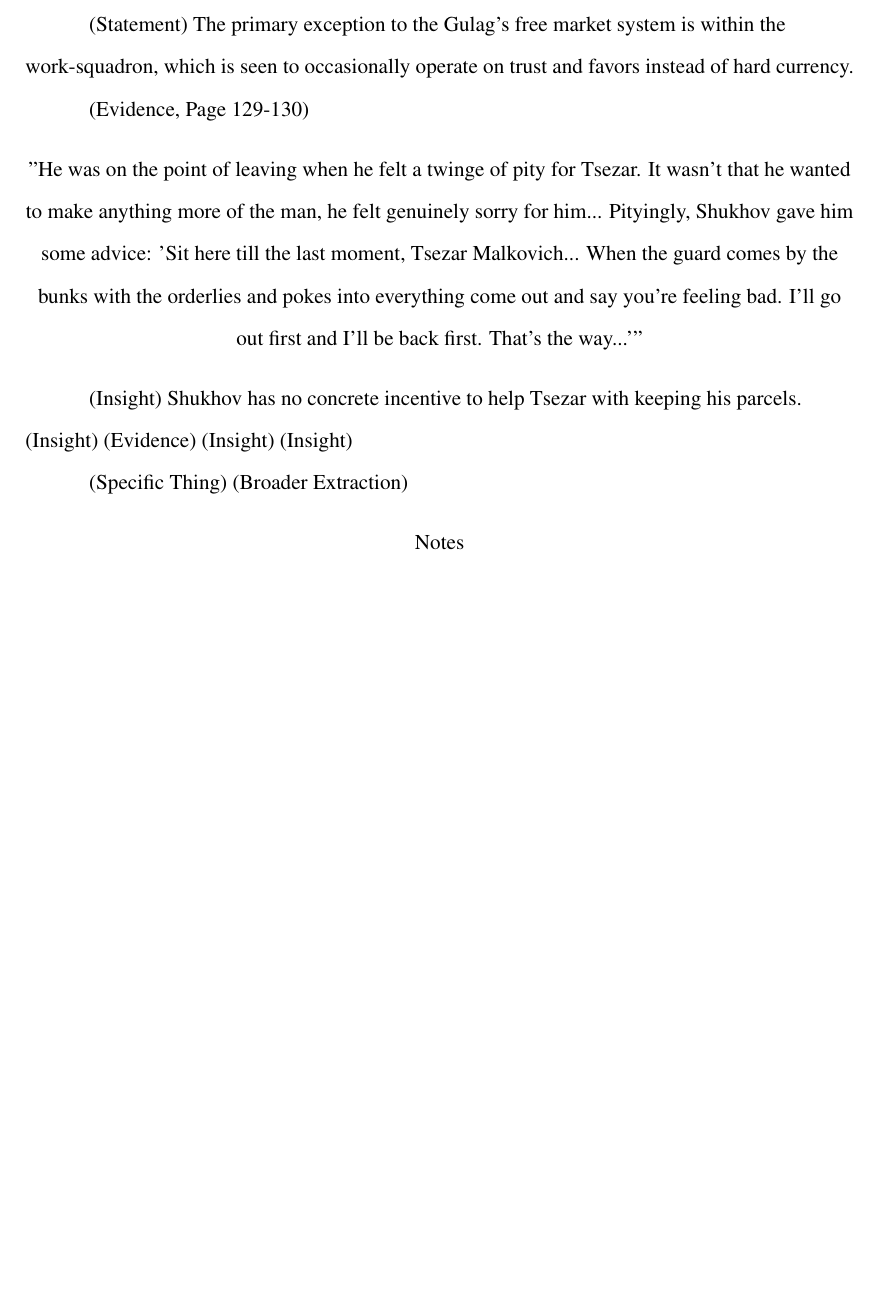
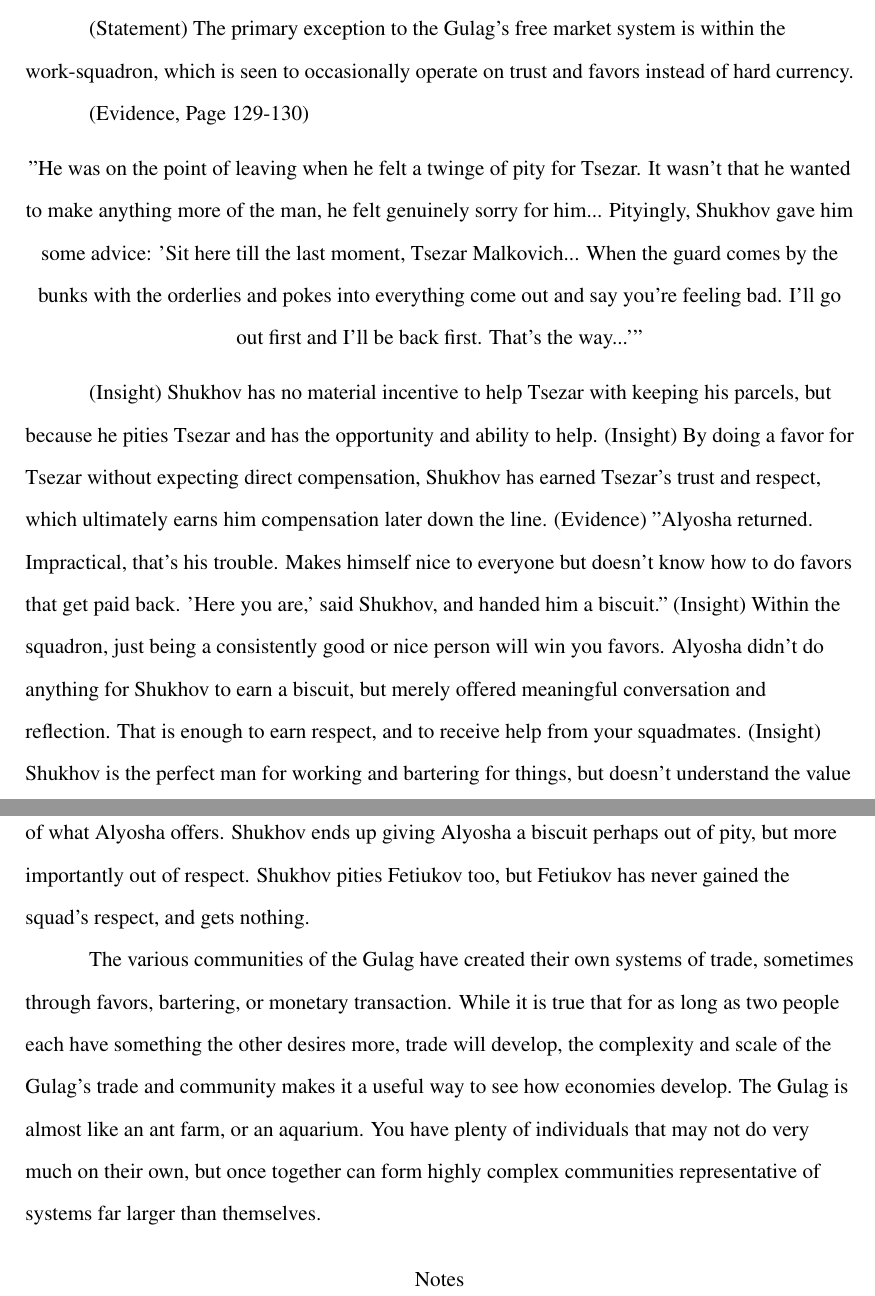
Before and after one commit to RotatingBuffalo/ivan-denisovich, a LaTeX document (essay.tex): part of page 2 of 2 before the commit and two parts of pages 2 and 3 of 3 after it, the two joined at a grey line, cut so that both start at the same text, the shorter picture padded with empty space. Compiled offline with pdfLaTeX.

Commit message:
draft is done, now for 2 years of editing.

```diff
--- a/essay.tex
+++ b/essay.tex
@@ -78,15 +78,20 @@ When the guard comes by the bunks with the orderlies and pokes into everything c
 I'll go out first and I'll be back first. That's the way...'"
 \end{center}
 
-(Insight) Shukhov has no concrete incentive to help Tsezar with keeping his parcels.
-(Insight)
-(Evidence)
-(Insight)
-(Insight)
+(Insight) Shukhov has no material incentive to help Tsezar with keeping his parcels, but because he pities Tsezar and has the opportunity and ability to help.
+(Insight) By doing a favor for Tsezar without expecting direct compensation, Shukhov has earned Tsezar's trust and respect, which ultimately earns him compensation later down the line.
+(Evidence) "Alyosha returned. Impractical, that's his trouble. Makes himself nice to everyone but doesn't know how to do favors that get paid back. 'Here you are,' said Shukhov, and handed him a biscuit."
+(Insight) Within the squadron, just being a consistently good or nice person will win you favors. Alyosha didn't do anything for Shukhov to earn a biscuit, but merely offered meaningful conversation and reflection. That is enough to earn respect, and to receive help from your squadmates.
+(Insight) Shukhov is the perfect man for working and bartering for things, but doesn't understand the value of what Alyosha offers. Shukhov ends up giving Alyosha a biscuit perhaps out of pity, but more importantly out of respect. Shukhov pities Fetiukov too, but Fetiukov has never gained the squad's respect, and gets nothing.
+
 
 %%% Conclusion (Reverse Funnel)
-(Specific Thing)
-(Broader Extraction)
+The various communities of the Gulag have created their own systems of trade, sometimes through favors, bartering, or monetary transaction.
+While it is true that for as long as two people each have something the other desires more, trade will develop, the complexity and scale of the Gulag's trade and community makes it a useful way to see how economies develop.
+The Gulag is almost like an ant farm, or an aquarium. You have plenty of individuals that may not do very much on their own, but once together can form highly complex communities representative of systems far larger than themselves.
+
+
+
 \begin{center}
 Notes
 \end{center}
```
Also changed, not shown: essay.tex (4 more changed lines).
